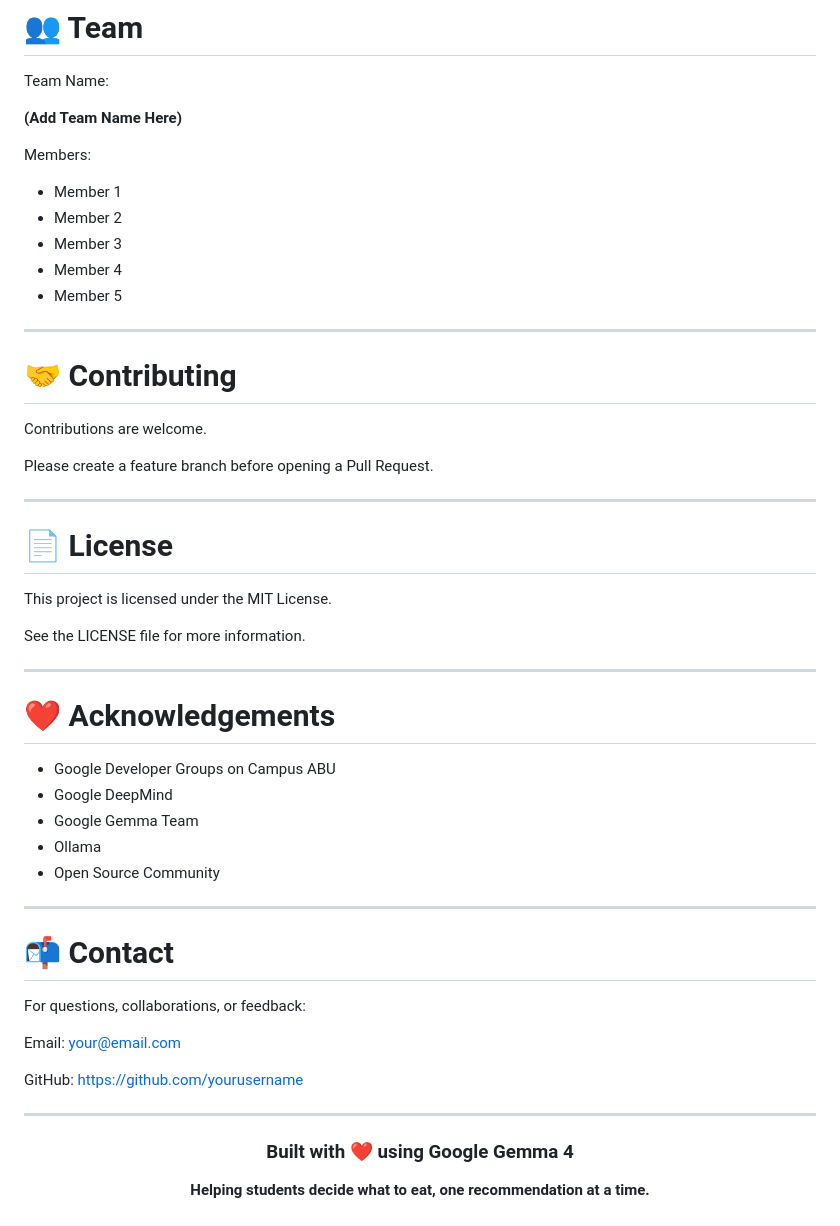
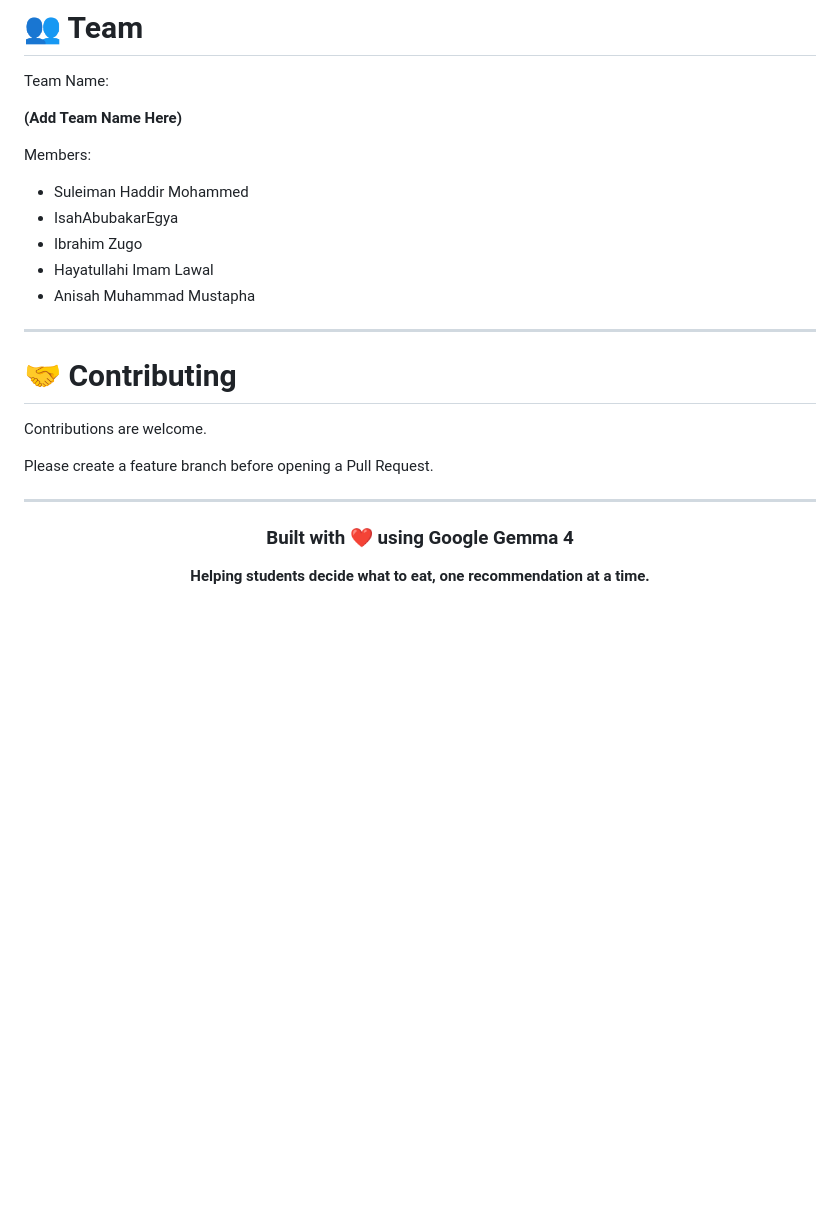
Before and after one commit to Haddir/abu-pick-4-me-ai-campus-concierge, a Markdown page: README.md, the part around the change. GitHub-like rendering; blank space fills up the shorter version.

```diff
--- a/README.md
+++ b/README.md
@@ -370,11 +370,11 @@ Team Name:
 
 Members:
 
-- Member 1
-- Member 2
-- Member 3
-- Member 4
-- Member 5
+- Suleiman Haddir Mohammed
+- IsahAbubakarEgya
+- Ibrahim Zugo
+- Hayatullahi Imam Lawal
+- Anisah Muhammad Mustapha
 
 ---
 
@@ -386,33 +386,6 @@ Please create a feature branch before opening a Pull Request.
 
 ---
 
-# 📄 License
-
-This project is licensed under the MIT License.
-
-See the LICENSE file for more information.
-
----
-
-# ❤️ Acknowledgements
-
-- Google Developer Groups on Campus ABU
-- Google DeepMind
-- Google Gemma Team
-- Ollama
-- Open Source Community
-
----
-
-# 📬 Contact
-
-For questions, collaborations, or feedback:
-
-Email: your@email.com
-
-GitHub: https://github.com/yourusername
-
----
 
 <div align="center">
 
```
